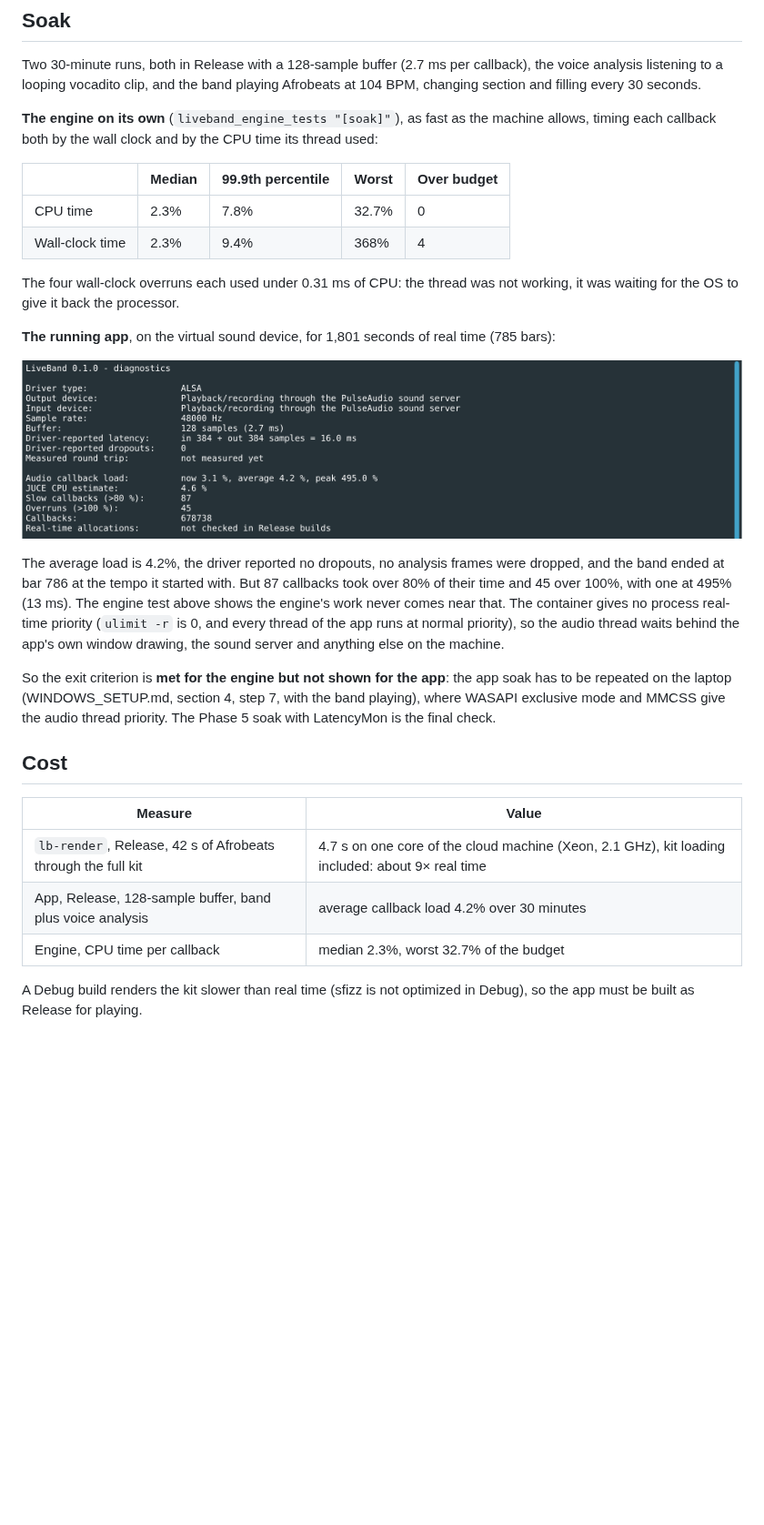
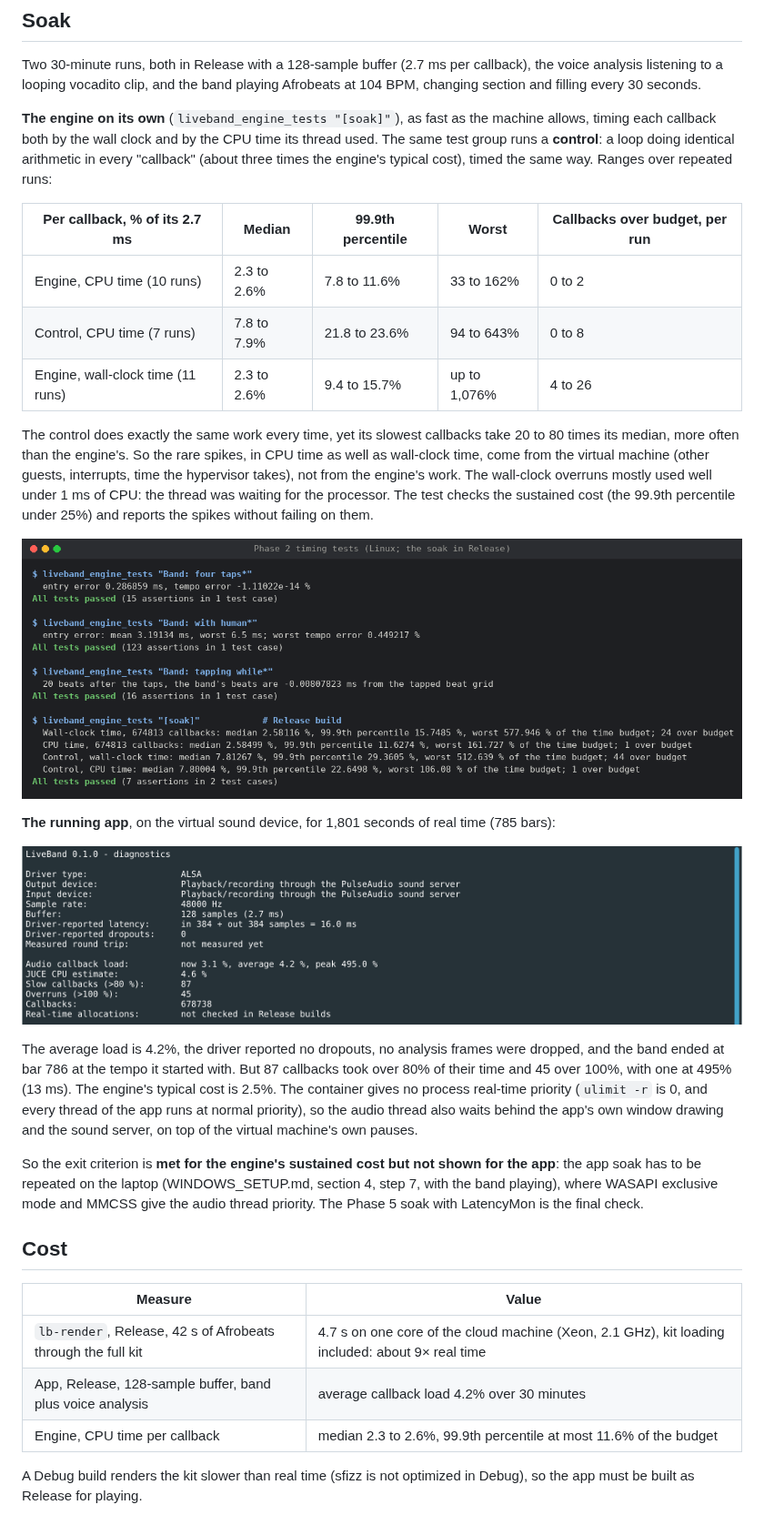
Before and after one commit to syflex/Live-band, a Markdown page: docs/results/PHASE2_RESULTS.md, the part around one of its changes. Shown at 91% size. GitHub-like rendering; pictures changed too: docs/images/phase2/timing-tests.png (added); blank space fills up the shorter version.

```diff
--- a/docs/results/PHASE2_RESULTS.md
+++ b/docs/results/PHASE2_RESULTS.md
@@ -124,15 +125,26 @@ voice analysis listening to a looping vocadito clip, and the band playing Afrobe
 104 BPM, changing section and filling every 30 seconds.
 
 **The engine on its own** (`liveband_engine_tests "[soak]"`), as fast as the machine
-allows, timing each callback both by the wall clock and by the CPU time its thread used:
+allows, timing each callback both by the wall clock and by the CPU time its thread used.
+The same test group runs a **control**: a loop doing identical arithmetic in every
+"callback" (about three times the engine's typical cost), timed the same way. Ranges over
+repeated runs:
 
-| | Median | 99.9th percentile | Worst | Over budget |
+| Per callback, % of its 2.7 ms | Median | 99.9th percentile | Worst | Callbacks over budget, per run |
 |---|---|---|---|---|
-| CPU time | 2.3% | 7.8% | 32.7% | 0 |
-| Wall-clock time | 2.3% | 9.4% | 368% | 4 |
+| Engine, CPU time (10 runs) | 2.3 to 2.6% | 7.8 to 11.6% | 33 to 162% | 0 to 2 |
+| Control, CPU time (7 runs) | 7.8 to 7.9% | 21.8 to 23.6% | 94 to 643% | 0 to 8 |
+| Engine, wall-clock time (11 runs) | 2.3 to 2.6% | 9.4 to 15.7% | up to 1,076% | 4 to 26 |
 
-The four wall-clock overruns each used under 0.31 ms of CPU: the thread was not
-working, it was waiting for the OS to give it back the processor.
+The control does exactly the same work every time, yet its slowest callbacks take 20 to
+80 times its median, more often than the engine's. So the rare spikes, in CPU time as well
+as wall-clock time, come from the virtual machine (other guests, interrupts, time the
+hypervisor takes), not from the engine's work. The wall-clock overruns mostly used well
+under 1 ms of CPU: the thread was waiting for the processor. The test checks the
+sustained cost (the 99.9th percentile under 25%) and reports the spikes without failing
+on them.
+
+![The timing tests: tap entry, human timing, steering, and the soak with its control](../images/phase2/timing-tests.png)
 
 **The running app**, on the virtual sound device, for 1,801 seconds of real time
 (785 bars):
@@ -141,16 +153,16 @@ working, it was waiting for the OS to give it back the processor.
 
 The average load is 4.2%, the driver reported no dropouts, no analysis frames were
 dropped, and the band ended at bar 786 at the tempo it started with. But 87 callbacks
-took over 80% of their time and 45 over 100%, with one at 495% (13 ms). The engine
-test above shows the engine's work never comes near that. The container gives no
-process real-time priority (`ulimit -r` is 0, and every thread of the app runs at
-normal priority), so the audio thread waits behind the app's own window drawing, the
-sound server and anything else on the machine.
+took over 80% of their time and 45 over 100%, with one at 495% (13 ms). The engine's
+typical cost is 2.5%. The container gives no process real-time priority (`ulimit -r` is
+0, and every thread of the app runs at normal priority), so the audio thread also waits
+behind the app's own window drawing and the sound server, on top of the virtual
+machine's own pauses.
 
-So the exit criterion is **met for the engine but not shown for the app**: the app soak
-has to be repeated on the laptop (WINDOWS_SETUP.md, section 4, step 7, with the band
-playing), where WASAPI exclusive mode and MMCSS give the audio thread priority. The
-Phase 5 soak with LatencyMon is the final check.
+So the exit criterion is **met for the engine's sustained cost but not shown for the
+app**: the app soak has to be repeated on the laptop (WINDOWS_SETUP.md, section 4, step
+7, with the band playing), where WASAPI exclusive mode and MMCSS give the audio thread
+priority. The Phase 5 soak with LatencyMon is the final check.
 
 ## Cost
 
@@ -158,7 +170,7 @@ Phase 5 soak with LatencyMon is the final check.
 |---|---|
 | `lb-render`, Release, 42 s of Afrobeats through the full kit | 4.7 s on one core of the cloud machine (Xeon, 2.1 GHz), kit loading included: about 9× real time |
 | App, Release, 128-sample buffer, band plus voice analysis | average callback load 4.2% over 30 minutes |
-| Engine, CPU time per callback | median 2.3%, worst 32.7% of the budget |
+| Engine, CPU time per callback | median 2.3 to 2.6%, 99.9th percentile at most 11.6% of the budget |
 
 A Debug build renders the kit slower than real time (sfizz is not optimized in Debug),
 so the app must be built as Release for playing.
```
Also changed, not shown: other parts of docs/results/PHASE2_RESULTS.md (+6 -5 lines), docs/IMPLEMENTATION_PLAN.md (+5 -4 lines), 1 other file.
